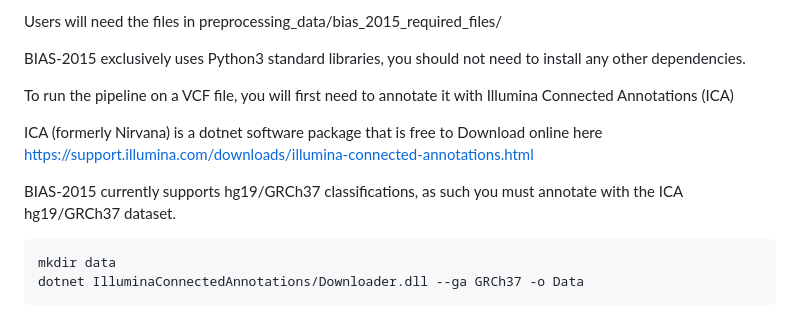
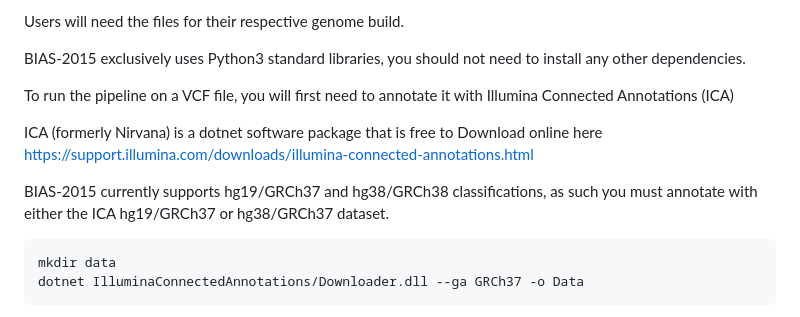
Before and after one commit to bitscopic/BIAS-2015, a Markdown page: README.md, the part around one of its changes. Drawn GitHub-style.

````diff
--- a/README.md
+++ b/README.md
@@ -13,5 +13,5 @@ https://github.com/bitscopic/BIAS-2015-data
 
-Users will need the files in preprocessing_data/bias_2015_required_files/
+Users will need the files for their respective genome build.
 
 BIAS-2015 exclusively uses Python3 standard libraries, you should not need to install any other dependencies.
 
@@ -20,7 +20,7 @@ To run the pipeline on a VCF file, you will first need to annotate it with Illum
 ICA (formerly Nirvana) is a dotnet software package that is free to Download online here
     https://support.illumina.com/downloads/illumina-connected-annotations.html
 
-BIAS-2015 currently supports hg19/GRCh37 classifications, as such you must annotate with the ICA hg19/GRCh37 dataset.
+BIAS-2015 currently supports hg19/GRCh37 and hg38/GRCh38 classifications, as such you must annotate with either the ICA hg19/GRCh37 or hg38/GRCh37 dataset.
 
 ```
 mkdir data
````
Also changed, not shown: other parts of README.md (+1 -1 lines).
